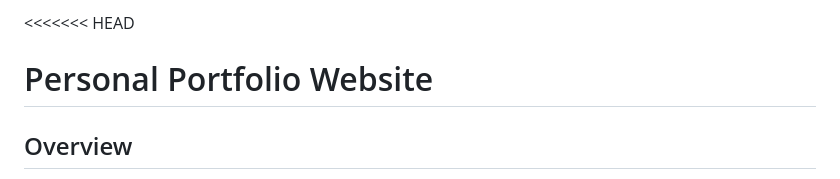
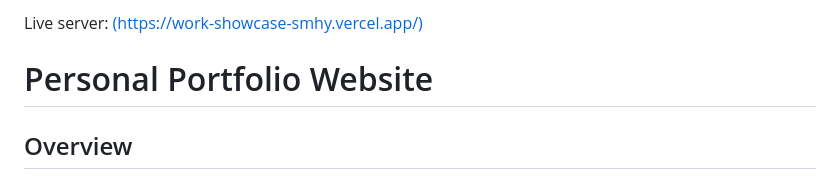
Before and after one commit to anushastefyj/Work-showcase, a Markdown page: README.md, the part around the change. Rendered like a GitHub page.

```diff
--- a/README.md
+++ b/README.md
@@ -1,4 +1,4 @@
-<<<<<<< HEAD
+Live server:[ (https://work-showcase-smhy.vercel.app/)](https://work-showcase-smhy.vercel.app/)
 # Personal Portfolio Website
 
 ## Overview
```
